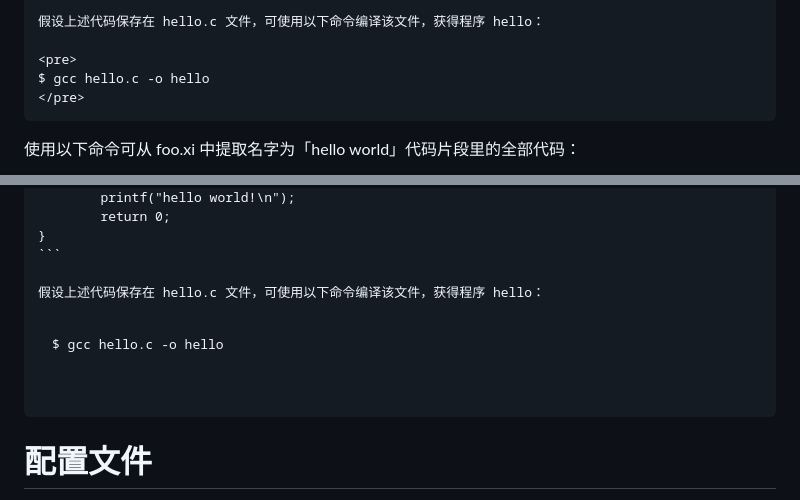
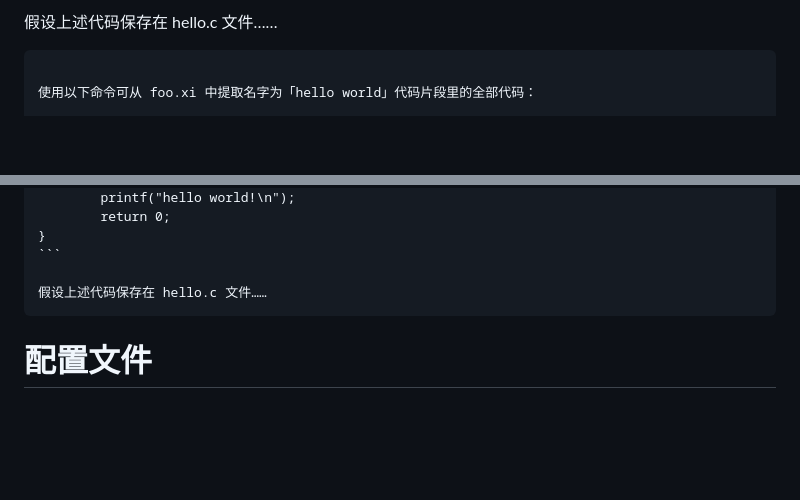
Before and after one commit to liyanrui/xi, a Markdown page: README.md, 2 parts joined by grey strips. Rendered like a GitHub page; blank space fills up the shorter version.

````diff
--- a/README.md
+++ b/README.md
@@ -60,9 +60,5 @@ int main(void) {
 
-假设上述代码保存在 hello.c 文件，可使用以下命令编译该文件，获得程序 hello：
-
-<pre>
-$ gcc hello.c -o hello
-</pre>
+假设上述代码保存在 hello.c 文件……
 ```
 
 使用以下命令可从 foo.xi 中提取名字为「hello world」代码片段里的全部代码：
@@ -110,11 +106,7 @@ int main(void) {
 }
 ```
 
-假设上述代码保存在 hello.c 文件，可使用以下命令编译该文件，获得程序 hello：
-
-<pre>
-$ gcc hello.c -o hello
-</pre>
+假设上述代码保存在 hello.c 文件……
 </pre>
 
 # 配置文件
````
Also changed, not shown: other parts of README.md (+2 -2 lines).
